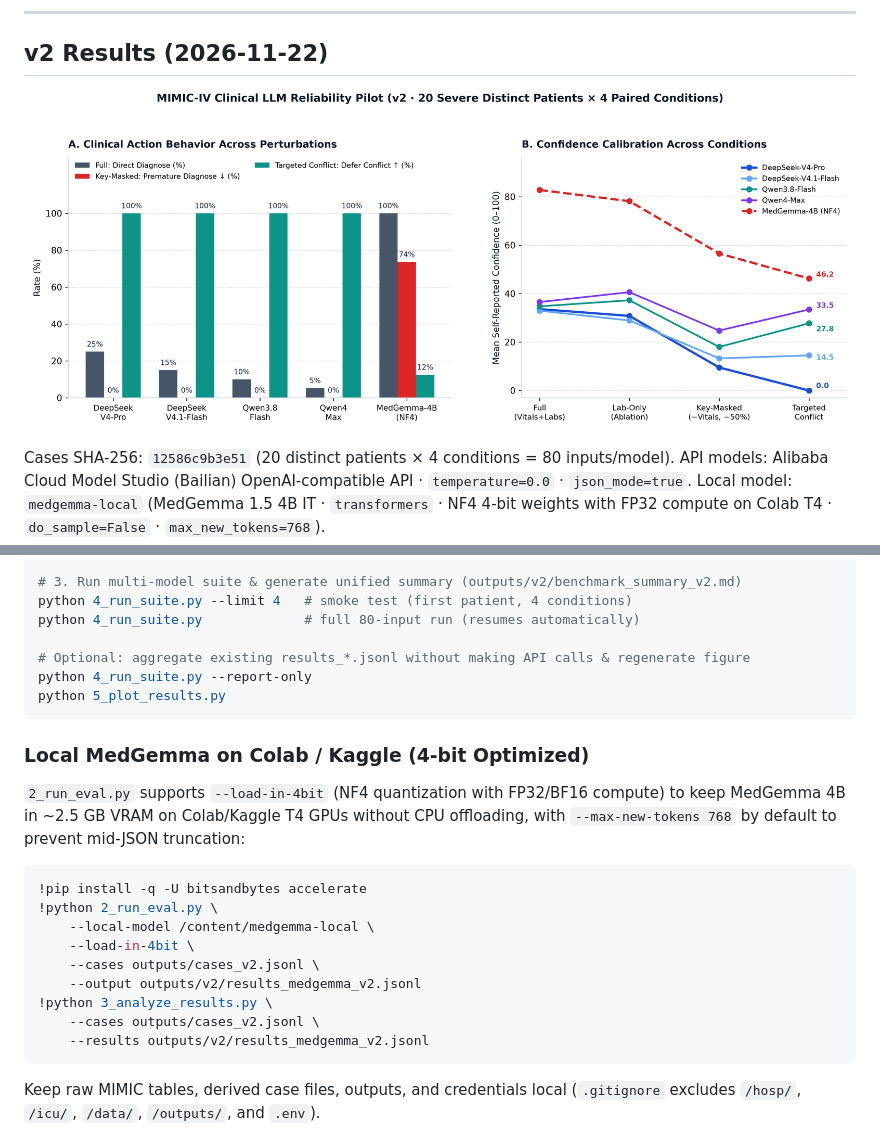
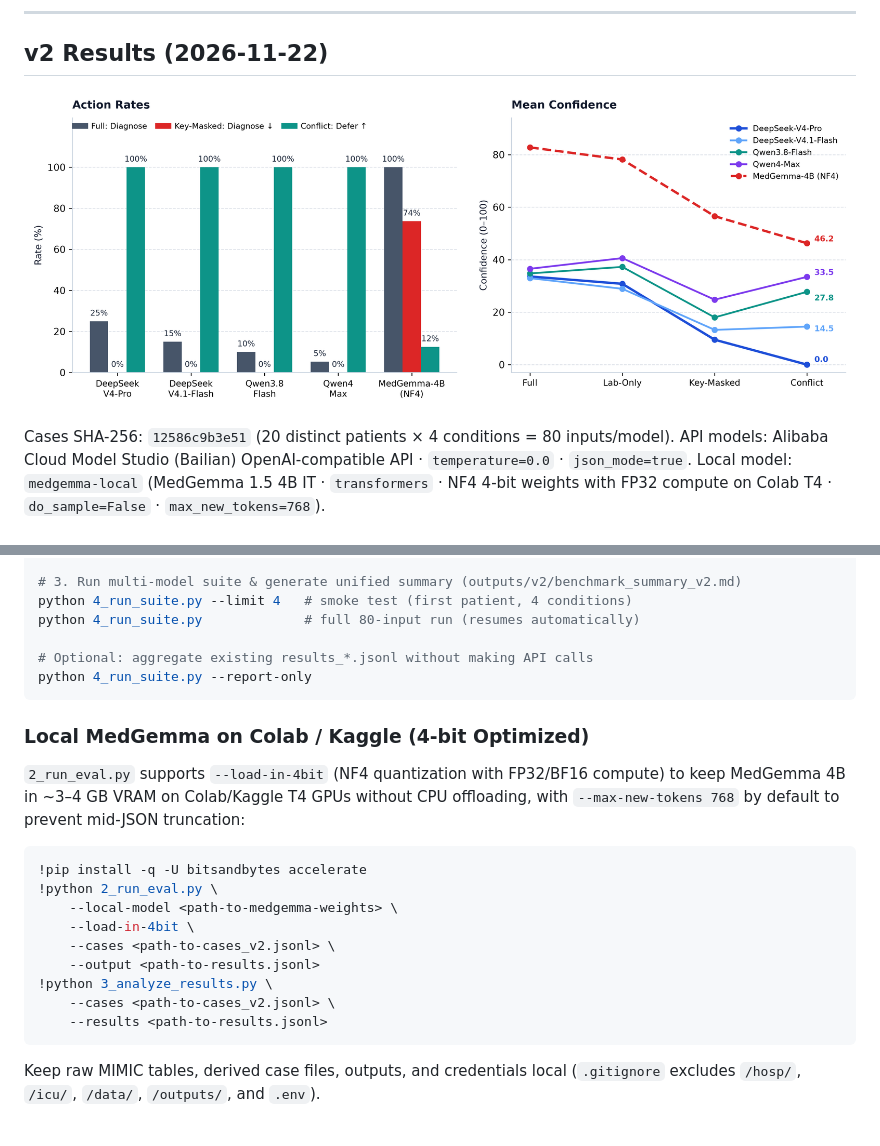
Before and after one commit to Raymon-Lyu/mimic-llm-eval, a Markdown page: README.md, 2 parts joined by grey strips. Drawn GitHub-style; pictures changed too: assets/v2_benchmark_overview.png.

Commit message:
Simplify overview figure, untrack plotting script, and use placeholder paths in README

````diff
--- a/README.md
+++ b/README.md
@@ -80,25 +80,24 @@ $env:OPENAI_API_KEY = '<your-api-key>'
 python 4_run_suite.py --limit 4   # smoke test (first patient, 4 conditions)
 python 4_run_suite.py             # full 80-input run (resumes automatically)
 
-# Optional: aggregate existing results_*.jsonl without making API calls & regenerate figure
+# Optional: aggregate existing results_*.jsonl without making API calls
 python 4_run_suite.py --report-only
-python 5_plot_results.py
 ```
 
 ### Local MedGemma on Colab / Kaggle (4-bit Optimized)
 
-`2_run_eval.py` supports `--load-in-4bit` (NF4 quantization with FP32/BF16 compute) to keep MedGemma 4B in ~2.5 GB VRAM on Colab/Kaggle T4 GPUs without CPU offloading, with `--max-new-tokens 768` by default to prevent mid-JSON truncation:
+`2_run_eval.py` supports `--load-in-4bit` (NF4 quantization with FP32/BF16 compute) to keep MedGemma 4B in ~3–4 GB VRAM on Colab/Kaggle T4 GPUs without CPU offloading, with `--max-new-tokens 768` by default to prevent mid-JSON truncation:
 
 ```python
 !pip install -q -U bitsandbytes accelerate
 !python 2_run_eval.py \
-    --local-model /content/medgemma-local \
+    --local-model <path-to-medgemma-weights> \
     --load-in-4bit \
-    --cases outputs/cases_v2.jsonl \
-    --output outputs/v2/results_medgemma_v2.jsonl
+    --cases <path-to-cases_v2.jsonl> \
+    --output <path-to-results.jsonl>
 !python 3_analyze_results.py \
-    --cases outputs/cases_v2.jsonl \
-    --results outputs/v2/results_medgemma_v2.jsonl
+    --cases <path-to-cases_v2.jsonl> \
+    --results <path-to-results.jsonl>
 ```
 
 Keep raw MIMIC tables, derived case files, outputs, and credentials local (`.gitignore` excludes `/hosp/`, `/icu/`, `/data/`, `/outputs/`, and `.env`).
````
Also changed, not shown: 2 other files.
